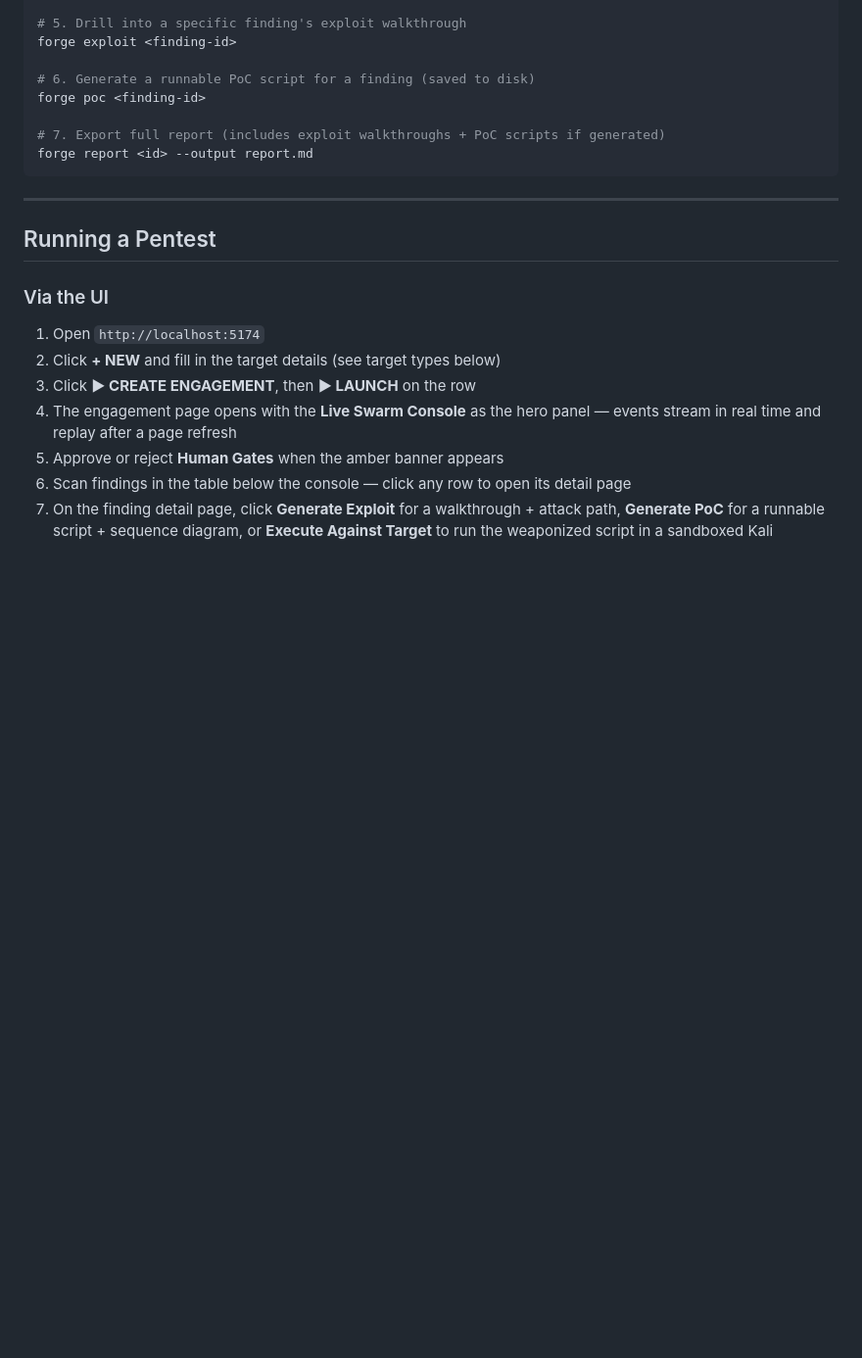
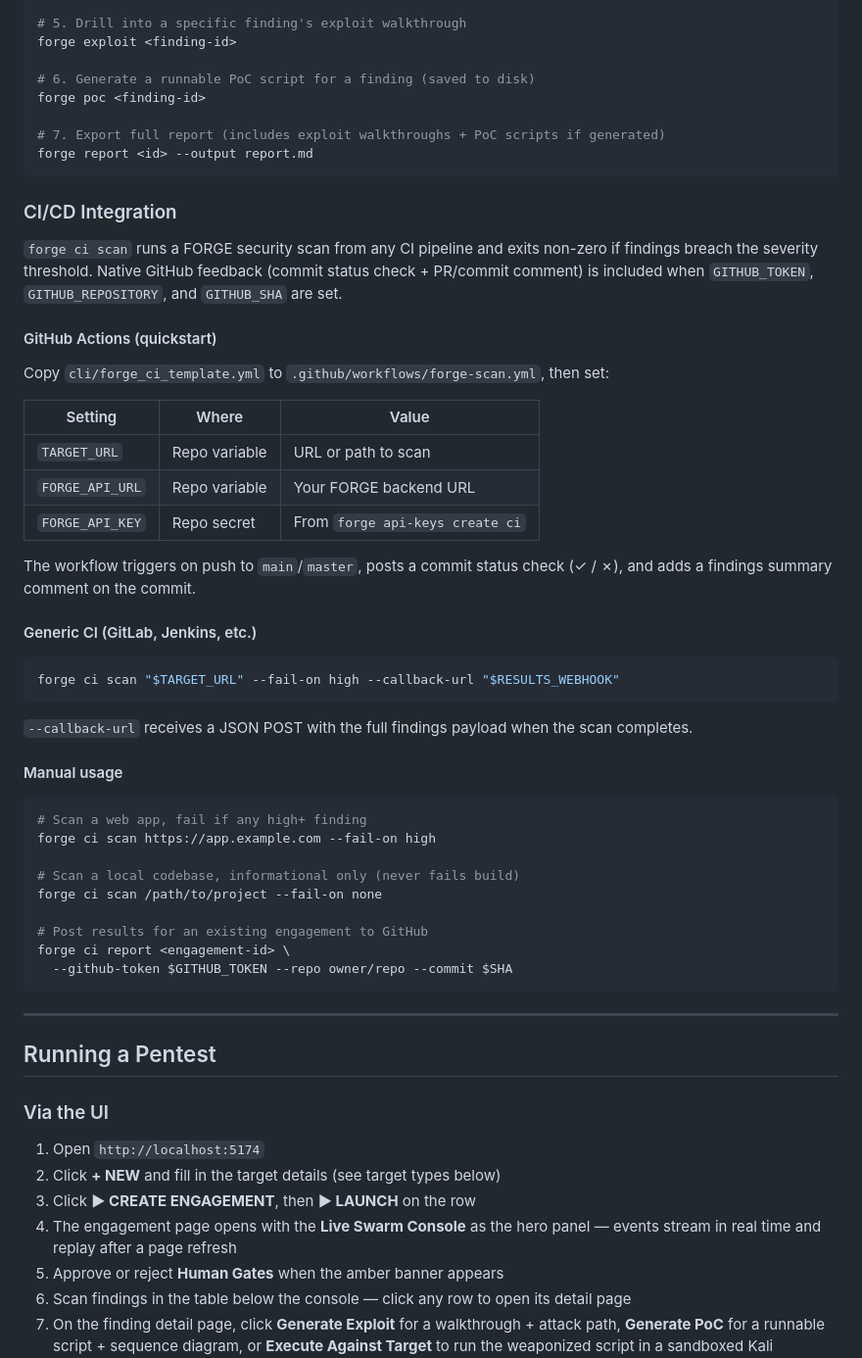
Before and after one commit to Hem1700/forge, a Markdown page: README.md, the part around the change. Shown at 98% size. GitHub-like rendering; blank space fills up the shorter version.

Commit message:
docs: add CI/CD integration section to README
Documents forge ci scan, GitHub Actions quickstart, generic CI callback
usage, and manual examples.

Co-Authored-By: Claude Sonnet 4.6 <noreply@anthropic.com>

````diff
--- a/README.md
+++ b/README.md
@@ -592,6 +592,44 @@ forge poc <finding-id>
 forge report <id> --output report.md
 ```
 
+### CI/CD Integration
+
+`forge ci scan` runs a FORGE security scan from any CI pipeline and exits non-zero if findings breach the severity threshold. Native GitHub feedback (commit status check + PR/commit comment) is included when `GITHUB_TOKEN`, `GITHUB_REPOSITORY`, and `GITHUB_SHA` are set.
+
+#### GitHub Actions (quickstart)
+
+Copy `cli/forge_ci_template.yml` to `.github/workflows/forge-scan.yml`, then set:
+
+| Setting | Where | Value |
+|---------|-------|-------|
+| `TARGET_URL` | Repo variable | URL or path to scan |
+| `FORGE_API_URL` | Repo variable | Your FORGE backend URL |
+| `FORGE_API_KEY` | Repo secret | From `forge api-keys create ci` |
+
+The workflow triggers on push to `main`/`master`, posts a commit status check (✓ / ✗), and adds a findings summary comment on the commit.
+
+#### Generic CI (GitLab, Jenkins, etc.)
+
+```bash
+forge ci scan "$TARGET_URL" --fail-on high --callback-url "$RESULTS_WEBHOOK"
+```
+
+`--callback-url` receives a JSON POST with the full findings payload when the scan completes.
+
+#### Manual usage
+
+```bash
+# Scan a web app, fail if any high+ finding
+forge ci scan https://app.example.com --fail-on high
+
+# Scan a local codebase, informational only (never fails build)
+forge ci scan /path/to/project --fail-on none
+
+# Post results for an existing engagement to GitHub
+forge ci report <engagement-id> \
+  --github-token $GITHUB_TOKEN --repo owner/repo --commit $SHA
+```
+
 ---
 
 ## Running a Pentest
````
